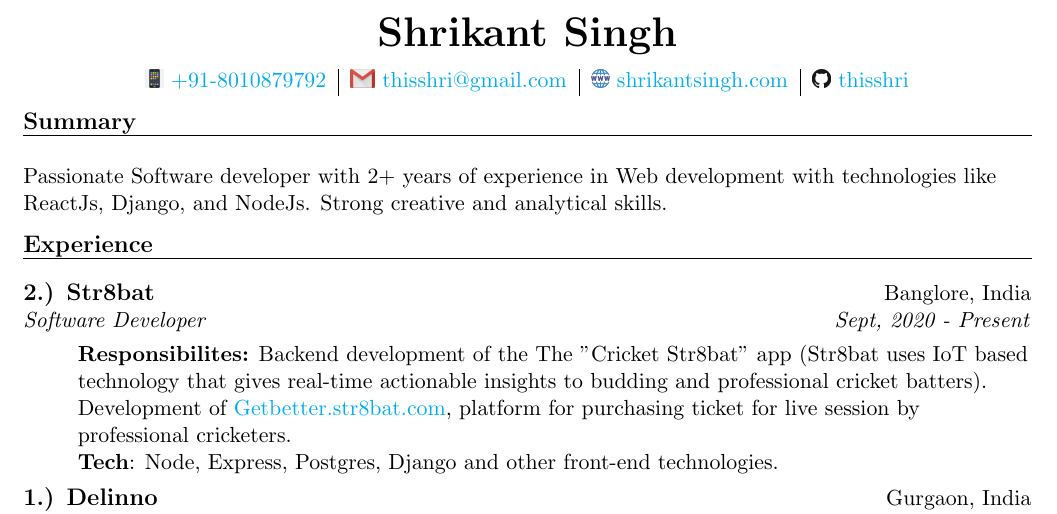
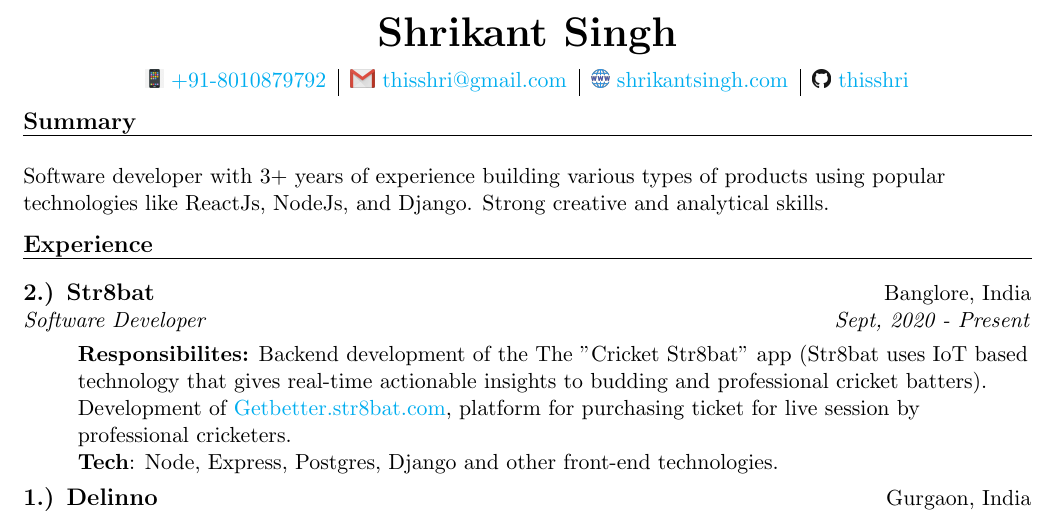
Before and after one commit to thisshri/resume, a LaTeX CV (resume.tex): part of the page, cut so that both start at the same text. Compiled offline with pdfLaTeX.

Commit message:
Update summary

```diff
--- a/resume.tex
+++ b/resume.tex
@@ -33,7 +33,7 @@
     \uline{\textsc{\large{\textbf{Summary}}}\hfill}
     \newline
     \newline
-    Passionate Software developer with 2+ years of experience in Web development with technologies like ReactJs, Django, and NodeJs. Strong creative and analytical skills.
+    Software developer with 3+ years of experience building various types of products using popular technologies like ReactJs, NodeJs, and Django. Strong creative and analytical skills.
 \end{flushleft}
 
 \setlength\tabcolsep{0pt}
```
Also changed, not shown: resume.pdf.
